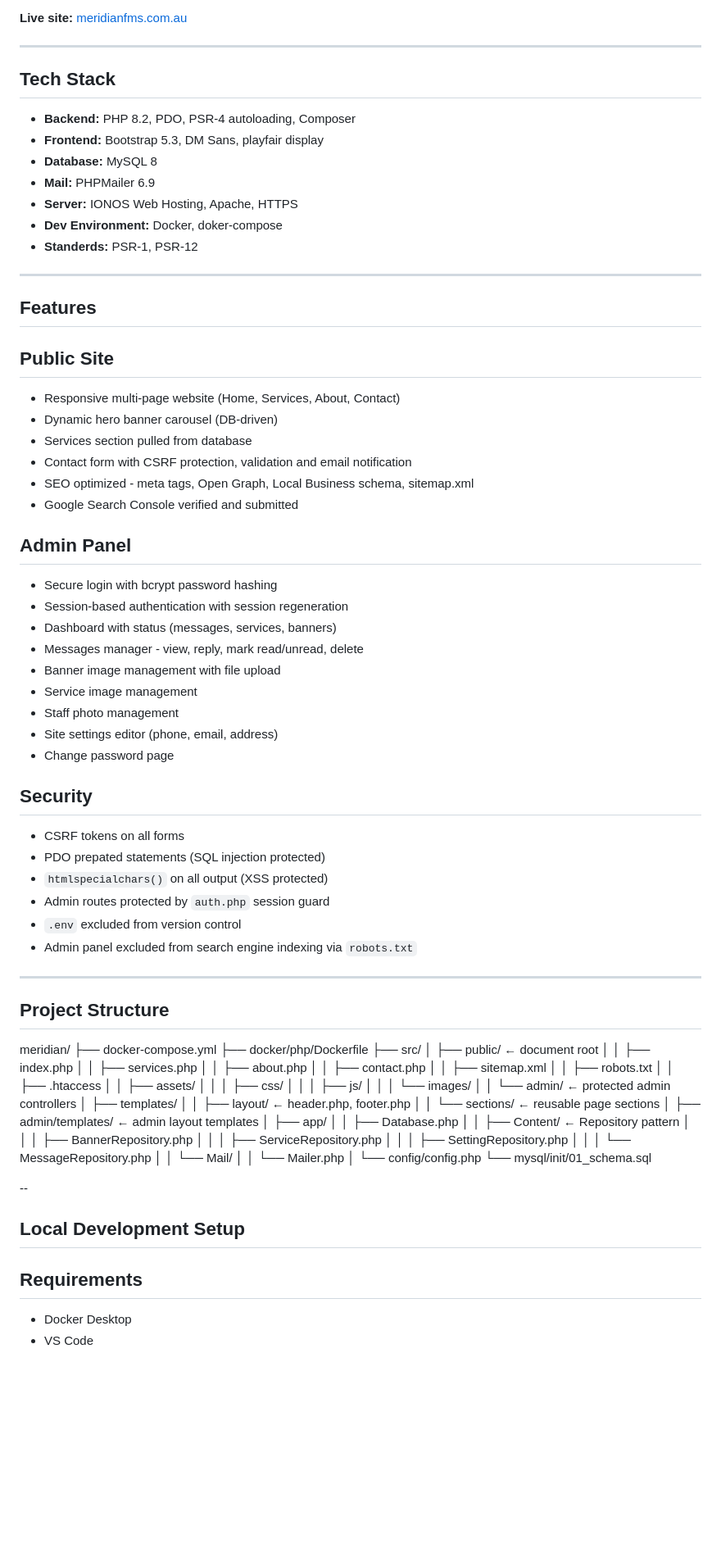
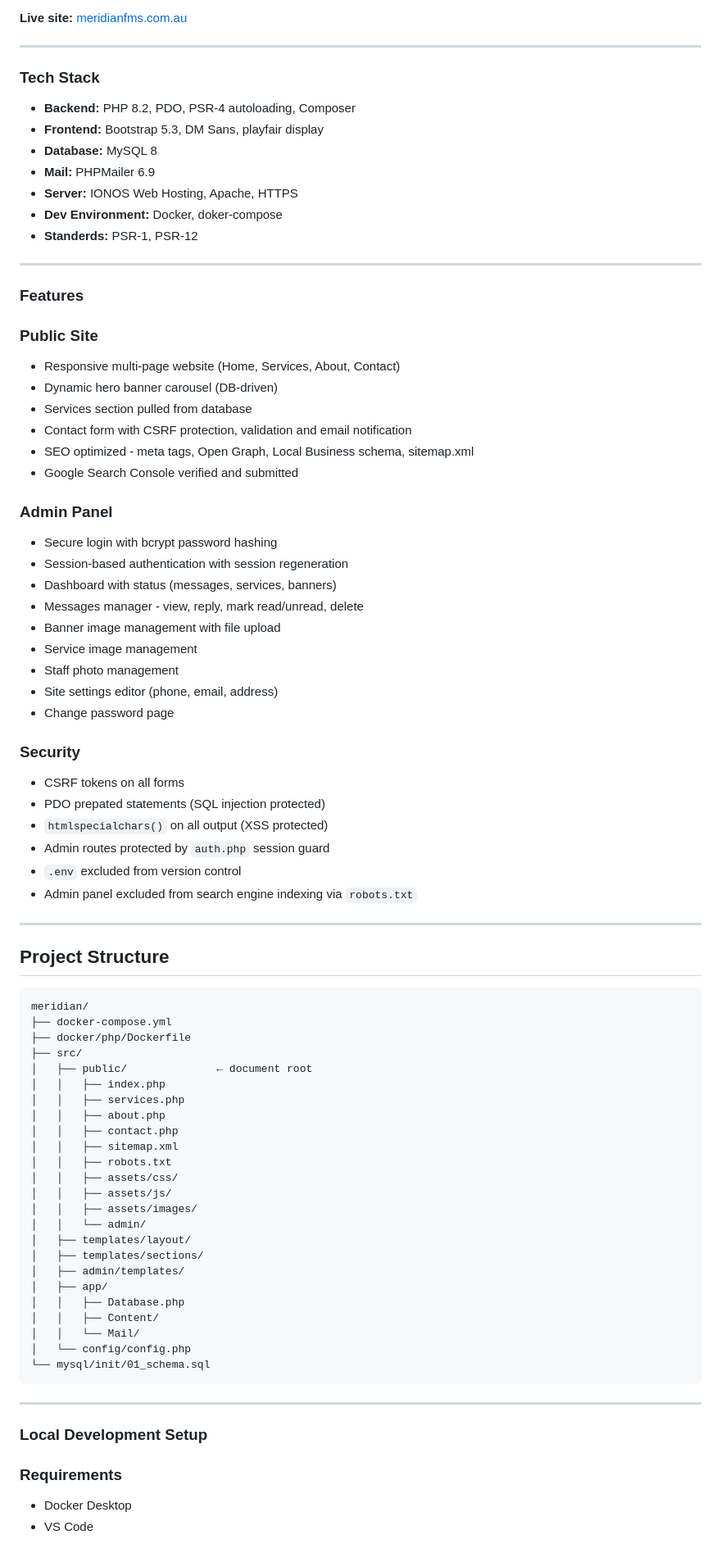
Before and after one commit to GiriPurushotam/meridian, a Markdown page: README.md, the part around one of its changes. Shown at 82% size. Drawn GitHub-style; blank space fills up the shorter version.

Commit message:
fix: the folder structure

````diff
--- a/README.md
+++ b/README.md
@@ -6,7 +6,7 @@ A full-stack php application built for **meridian facility management services**
 
 ---
 
-## Tech Stack
+### Tech Stack
 
 - **Backend:** PHP 8.2, PDO, PSR-4 autoloading, Composer
 - **Frontend:** Bootstrap 5.3, DM Sans, playfair display
@@ -18,9 +18,9 @@ A full-stack php application built for **meridian facility management services**
 
 ---
 
-## Features
+### Features
 
-## Public Site
+### Public Site
 
 - Responsive multi-page website (Home, Services, About, Contact)
 - Dynamic hero banner carousel (DB-driven)
@@ -29,7 +29,7 @@ A full-stack php application built for **meridian facility management services**
 - SEO optimized - meta tags, Open Graph, Local Business schema, sitemap.xml
 - Google Search Console verified and submitted
 
-## Admin Panel
+### Admin Panel
 
 - Secure login with bcrypt password hashing
 - Session-based authentication with session regeneration
@@ -41,7 +41,7 @@ A full-stack php application built for **meridian facility management services**
 - Site settings editor (phone, email, address)
 - Change password page
 
-## Security
+### Security
 
 - CSRF tokens on all forms
 - PDO prepated statements (SQL injection protected)
@@ -54,44 +54,38 @@ A full-stack php application built for **meridian facility management services**
 
 ## Project Structure
 
+```
 meridian/
 ├── docker-compose.yml
 ├── docker/php/Dockerfile
 ├── src/
-│ ├── public/ ← document root
-│ │ ├── index.php
-│ │ ├── services.php
-│ │ ├── about.php
-│ │ ├── contact.php
-│ │ ├── sitemap.xml
-│ │ ├── robots.txt
-│ │ ├── .htaccess
-│ │ ├── assets/
-│ │ │ ├── css/
-│ │ │ ├── js/
-│ │ │ └── images/
-│ │ └── admin/ ← protected admin controllers
-│ ├── templates/
-│ │ ├── layout/ ← header.php, footer.php
-│ │ └── sections/ ← reusable page sections
-│ ├── admin/templates/ ← admin layout templates
-│ ├── app/
-│ │ ├── Database.php
-│ │ ├── Content/ ← Repository pattern
-│ │ │ ├── BannerRepository.php
-│ │ │ ├── ServiceRepository.php
-│ │ │ ├── SettingRepository.php
-│ │ │ └── MessageRepository.php
-│ │ └── Mail/
-│ │ └── Mailer.php
-│ └── config/config.php
+│   ├── public/              ← document root
+│   │   ├── index.php
+│   │   ├── services.php
+│   │   ├── about.php
+│   │   ├── contact.php
+│   │   ├── sitemap.xml
+│   │   ├── robots.txt
+│   │   ├── assets/css/
+│   │   ├── assets/js/
+│   │   ├── assets/images/
+│   │   └── admin/
+│   ├── templates/layout/
+│   ├── templates/sections/
+│   ├── admin/templates/
+│   ├── app/
+│   │   ├── Database.php
+│   │   ├── Content/
+│   │   └── Mail/
+│   └── config/config.php
 └── mysql/init/01_schema.sql
+```
 
---
+---
 
-## Local Development Setup
+### Local Development Setup
 
-## Requirements
+### Requirements
 
 - Docker Desktop
 - VS Code
````
Also changed, not shown: other parts of README.md (+4 -4 lines).
